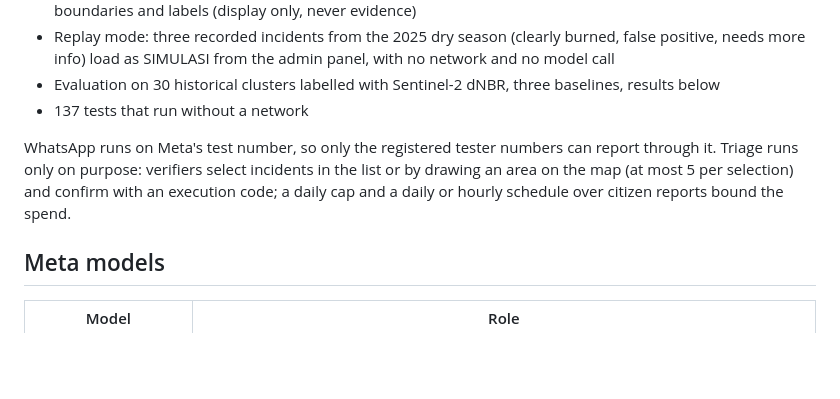
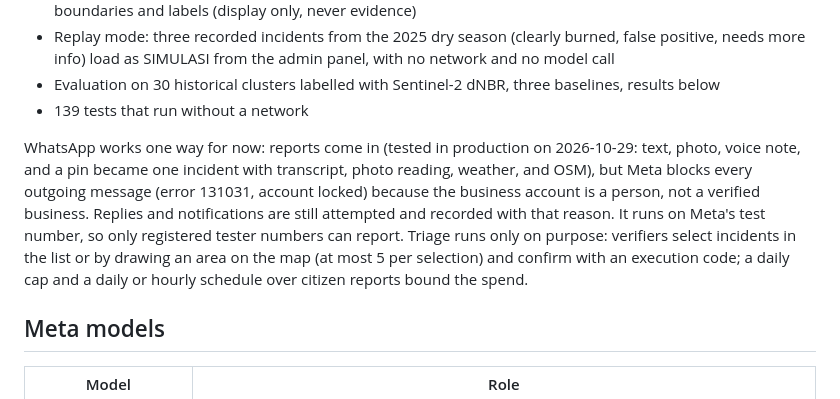
Before and after one commit to thrqsytr/fight-karhutla, a Markdown page: README.md, the part around the change. Rendered like a GitHub page; blank space fills up the shorter version.

Commit message:
Docs: WhatsApp works one way until Meta unlocks sending, tested end to end on production

```diff
--- a/README.md
+++ b/README.md
@@ -31,9 +31,9 @@ Work in progress for the Meta AI Hackathon (kickoff 2026-10-26). Built so far:
 - Map basemap switch under the zoom controls: a light map, or world satellite imagery with the same boundaries and labels (display only, never evidence)
 - Replay mode: three recorded incidents from the 2025 dry season (clearly burned, false positive, needs more info) load as SIMULASI from the admin panel, with no network and no model call
 - Evaluation on 30 historical clusters labelled with Sentinel-2 dNBR, three baselines, results below
-- 137 tests that run without a network
+- 139 tests that run without a network
 
-WhatsApp runs on Meta's test number, so only the registered tester numbers can report through it. Triage runs only on purpose: verifiers select incidents in the list or by drawing an area on the map (at most 5 per selection) and confirm with an execution code; a daily cap and a daily or hourly schedule over citizen reports bound the spend.
+WhatsApp works one way for now: reports come in (tested in production on 2026-10-29: text, photo, voice note, and a pin became one incident with transcript, photo reading, weather, and OSM), but Meta blocks every outgoing message (error 131031, account locked) because the business account is a person, not a verified business. Replies and notifications are still attempted and recorded with that reason. It runs on Meta's test number, so only registered tester numbers can report. Triage runs only on purpose: verifiers select incidents in the list or by drawing an area on the map (at most 5 per selection) and confirm with an execution code; a daily cap and a daily or hourly schedule over citizen reports bound the spend.
 
 ## Meta models
 
```
Also changed, not shown: docs/DECISIONS.md (+1 -0 lines).
